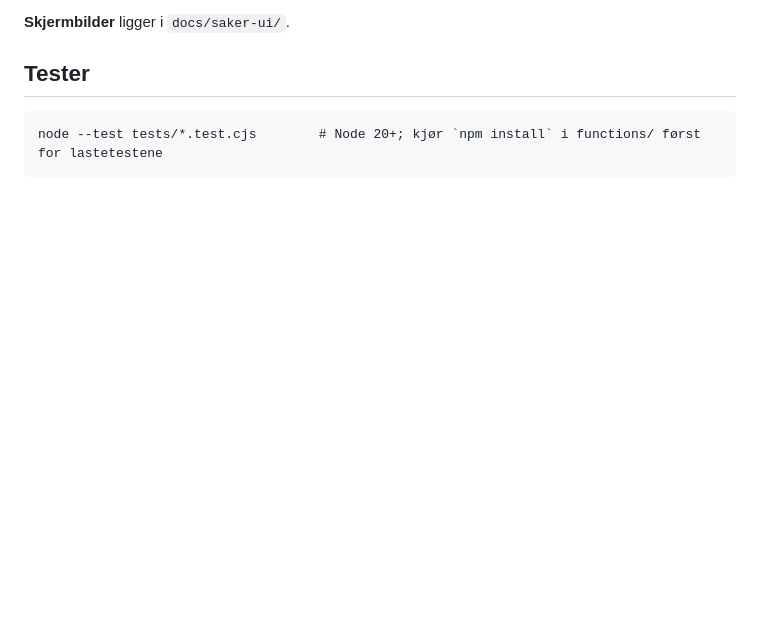
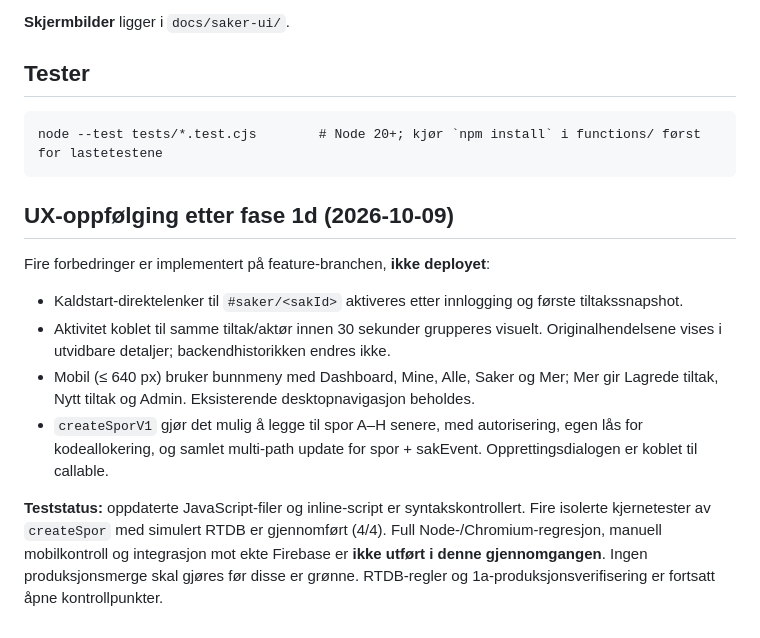
Before and after one commit to tonyadanielsen-byte/opex-platform, a Markdown page: docs/saker-mvp0.md, the part around the change. Drawn GitHub-style; blank space fills up the shorter version.

Commit message:
Dokumenter UX-forbedringer, teststatus og fortsatt deploy-stopp

````diff
--- a/docs/saker-mvp0.md
+++ b/docs/saker-mvp0.md
@@ -252,3 +252,15 @@ Ny fane **Saker** i OpEx Hub (egen modul i `saker/`, ingen overlay-script, ingen
 ```
 node --test tests/*.test.cjs        # Node 20+; kjør `npm install` i functions/ først for lastetestene
 ```
+
+
+## UX-oppfølging etter fase 1d (2026-10-09)
+
+Fire forbedringer er implementert på feature-branchen, **ikke deployet**:
+
+- Kaldstart-direktelenker til `#saker/<sakId>` aktiveres etter innlogging og første tiltakssnapshot.
+- Aktivitet koblet til samme tiltak/aktør innen 30 sekunder grupperes visuelt. Originalhendelsene vises i utvidbare detaljer; backendhistorikken endres ikke.
+- Mobil (≤ 640 px) bruker bunnmeny med Dashboard, Mine, Alle, Saker og Mer; Mer gir Lagrede tiltak, Nytt tiltak og Admin. Eksisterende desktopnavigasjon beholdes.
+- `createSporV1` gjør det mulig å legge til spor A–H senere, med autorisering, egen lås for kodeallokering, og samlet multi-path update for spor + sakEvent. Opprettingsdialogen er koblet til callable.
+
+**Teststatus:** oppdaterte JavaScript-filer og inline-script er syntakskontrollert. Fire isolerte kjernetester av `createSpor` med simulert RTDB er gjennomført (4/4). Full Node-/Chromium-regresjon, manuell mobilkontroll og integrasjon mot ekte Firebase er **ikke utført i denne gjennomgangen**. Ingen produksjonsmerge skal gjøres før disse er grønne. RTDB-regler og 1a-produksjonsverifisering er fortsatt åpne kontrollpunkter.
````
